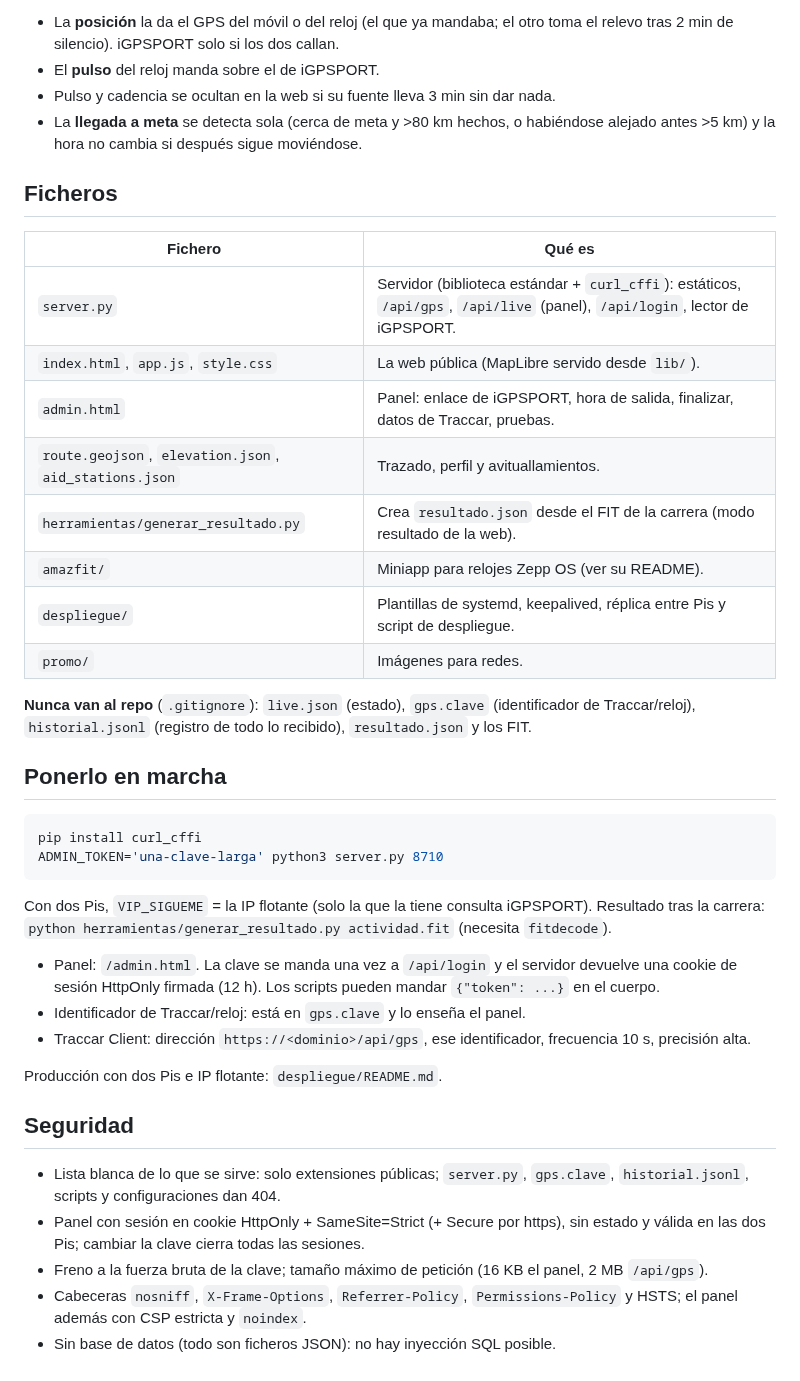
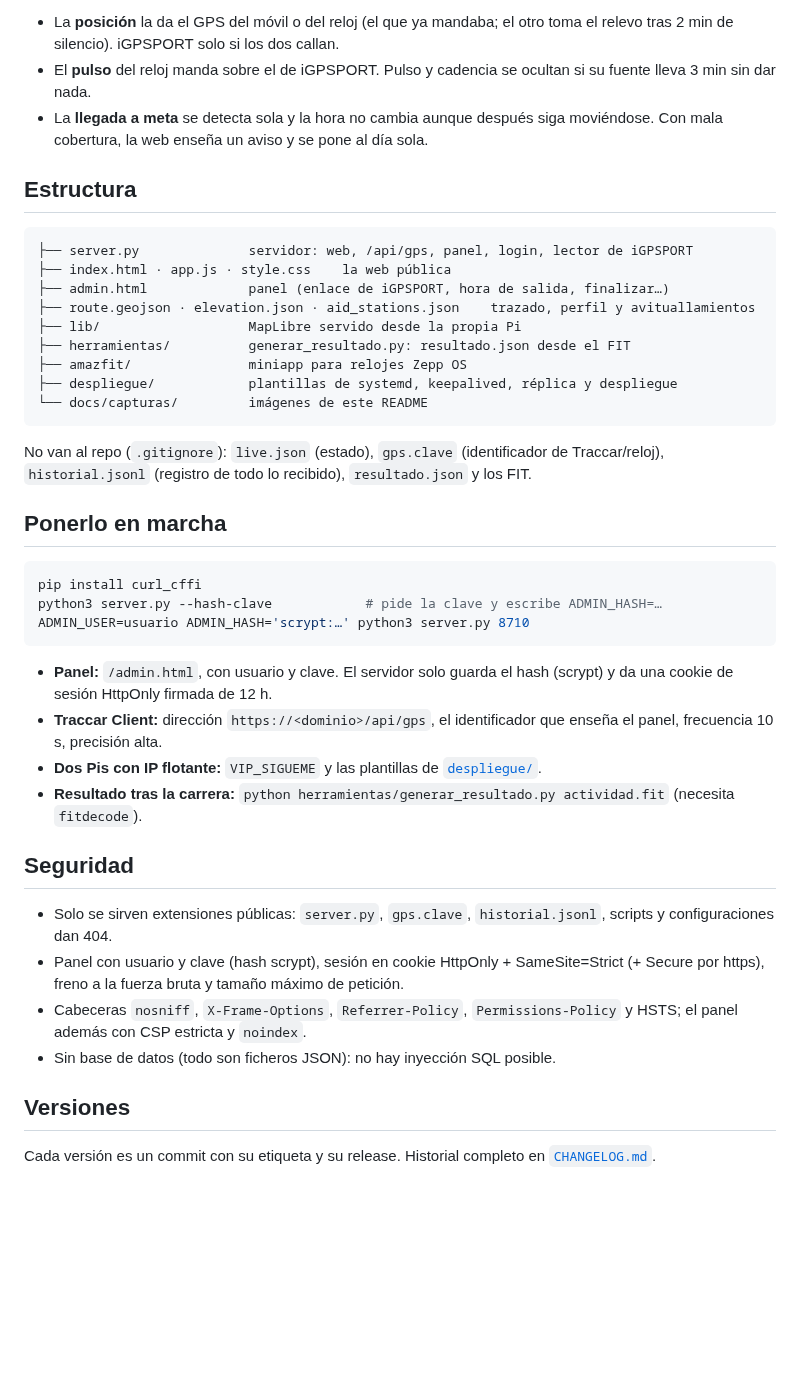
Before and after one commit to odegaard12/Sigueme-CC-Running, a Markdown page: README.md, the part around one of its changes. GitHub-like rendering; blank space fills up the shorter version.

````diff
--- a/README.md
+++ b/README.md
@@ -26,55 +49,57 @@ Reglas cuando llegan varias a la vez:
 - La **posición** la da el GPS del móvil o del reloj (el que ya mandaba; el otro
   toma el relevo tras 2 min de silencio). iGPSPORT solo si los dos callan.
-- El **pulso** del reloj manda sobre el de iGPSPORT.
-- Pulso y cadencia se ocultan en la web si su fuente lleva 3 min sin dar nada.
-- La **llegada a meta** se detecta sola (cerca de meta y >80 km hechos, o
-  habiéndose alejado antes >5 km) y la hora no cambia si después sigue moviéndose.
+- El **pulso** del reloj manda sobre el de iGPSPORT. Pulso y cadencia se ocultan
+  si su fuente lleva 3 min sin dar nada.
+- La **llegada a meta** se detecta sola y la hora no cambia aunque después siga
+  moviéndose. Con mala cobertura, la web enseña un aviso y se pone al día sola.
 
-## Ficheros
+## Estructura
 
-| Fichero | Qué es |
-|---|---|
-| `server.py` | Servidor (biblioteca estándar + `curl_cffi`): estáticos, `/api/gps`, `/api/live` (panel), `/api/login`, lector de iGPSPORT. |
-| `index.html`, `app.js`, `style.css` | La web pública (MapLibre servido desde `lib/`). |
-| `admin.html` | Panel: enlace de iGPSPORT, hora de salida, finalizar, datos de Traccar, pruebas. |
-| `route.geojson`, `elevation.json`, `aid_stations.json` | Trazado, perfil y avituallamientos. |
-| `herramientas/generar_resultado.py` | Crea `resultado.json` desde el FIT de la carrera (modo resultado de la web). |
-| `amazfit/` | Miniapp para relojes Zepp OS (ver su README). |
-| `despliegue/` | Plantillas de systemd, keepalived, réplica entre Pis y script de despliegue. |
-| `promo/` | Imágenes para redes. |
+```
+├── server.py              servidor: web, /api/gps, panel, login, lector de iGPSPORT
+├── index.html · app.js · style.css    la web pública
+├── admin.html             panel (enlace de iGPSPORT, hora de salida, finalizar…)
+├── route.geojson · elevation.json · aid_stations.json    trazado, perfil y avituallamientos
+├── lib/                   MapLibre servido desde la propia Pi
+├── herramientas/          generar_resultado.py: resultado.json desde el FIT
+├── amazfit/               miniapp para relojes Zepp OS
+├── despliegue/            plantillas de systemd, keepalived, réplica y despliegue
+└── docs/capturas/         imágenes de este README
+```
 
-**Nunca van al repo** (`.gitignore`): `live.json` (estado), `gps.clave`
-(identificador de Traccar/reloj), `historial.jsonl` (registro de todo lo
-recibido), `resultado.json` y los FIT.
+No van al repo (`.gitignore`): `live.json` (estado), `gps.clave` (identificador
+de Traccar/reloj), `historial.jsonl` (registro de todo lo recibido),
+`resultado.json` y los FIT.
 
 ## Ponerlo en marcha
 
 ```bash
 pip install curl_cffi
-ADMIN_TOKEN='una-clave-larga' python3 server.py 8710
+python3 server.py --hash-clave            # pide la clave y escribe ADMIN_HASH=…
+ADMIN_USER=usuario ADMIN_HASH='scrypt:…' python3 server.py 8710
 ```
 
-Con dos Pis, `VIP_SIGUEME` = la IP flotante (solo la que la tiene consulta
-iGPSPORT). Resultado tras la carrera: `python herramientas/generar_resultado.py actividad.fit`
-(necesita `fitdecode`).
-
-- Panel: `/admin.html`. La clave se manda una vez a `/api/login` y el servidor
-  devuelve una cookie de sesión HttpOnly firmada (12 h). Los scripts pueden
-  mandar `{"token": ...}` en el cuerpo.
-- Identificador de Traccar/reloj: está en `gps.clave` y lo enseña el panel.
-- Traccar Client: dirección `https://<dominio>/api/gps`, ese identificador,
-  frecuencia 10 s, precisión alta.
-
-Producción con dos Pis e IP flotante: `despliegue/README.md`.
+- **Panel:** `/admin.html`, con usuario y clave. El servidor solo guarda el hash
+  (scrypt) y da una cookie de sesión HttpOnly firmada de 12 h.
+- **Traccar Client:** dirección `https://<dominio>/api/gps`, el identificador que
+  enseña el panel, frecuencia 10 s, precisión alta.
+- **Dos Pis con IP flotante:** `VIP_SIGUEME` y las plantillas de
+  [`despliegue/`](despliegue/README.md).
+- **Resultado tras la carrera:** `python herramientas/generar_resultado.py actividad.fit`
+  (necesita `fitdecode`).
 
 ## Seguridad
 
-- Lista blanca de lo que se sirve: solo extensiones públicas; `server.py`,
-  `gps.clave`, `historial.jsonl`, scripts y configuraciones dan 404.
-- Panel con sesión en cookie HttpOnly + SameSite=Strict (+ Secure por https),
-  sin estado y válida en las dos Pis; cambiar la clave cierra todas las sesiones.
-- Freno a la fuerza bruta de la clave; tamaño máximo de petición (16 KB el
-  panel, 2 MB `/api/gps`).
+- Solo se sirven extensiones públicas: `server.py`, `gps.clave`,
+  `historial.jsonl`, scripts y configuraciones dan 404.
+- Panel con usuario y clave (hash scrypt), sesión en cookie HttpOnly +
+  SameSite=Strict (+ Secure por https), freno a la fuerza bruta y tamaño
+  máximo de petición.
 - Cabeceras `nosniff`, `X-Frame-Options`, `Referrer-Policy`,
   `Permissions-Policy` y HSTS; el panel además con CSP estricta y `noindex`.
 - Sin base de datos (todo son ficheros JSON): no hay inyección SQL posible.
+
+## Versiones
+
+Cada versión es un commit con su etiqueta y su release. Historial completo en
+[`CHANGELOG.md`](CHANGELOG.md).
````
Also changed, not shown: other parts of README.md (+35 -12 lines), CHANGELOG.md (added, +63 -0 lines), despliegue/README.md (+1 -1 lines), docs/capturas/ficha.jpg (added), docs/capturas/movil.jpg (added), docs/capturas/panel.jpg (added), docs/capturas/pc.jpg (added), 5 other files.
